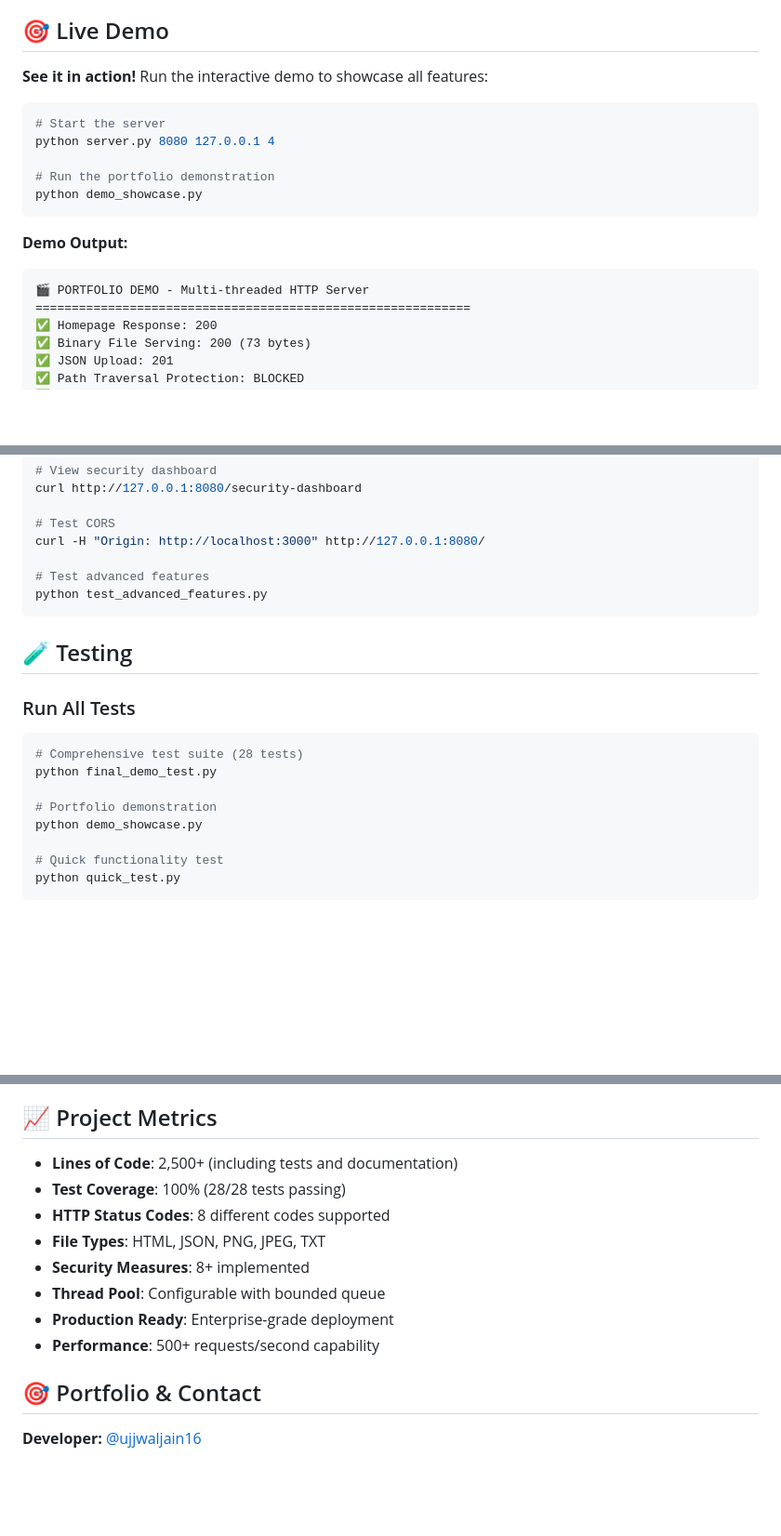
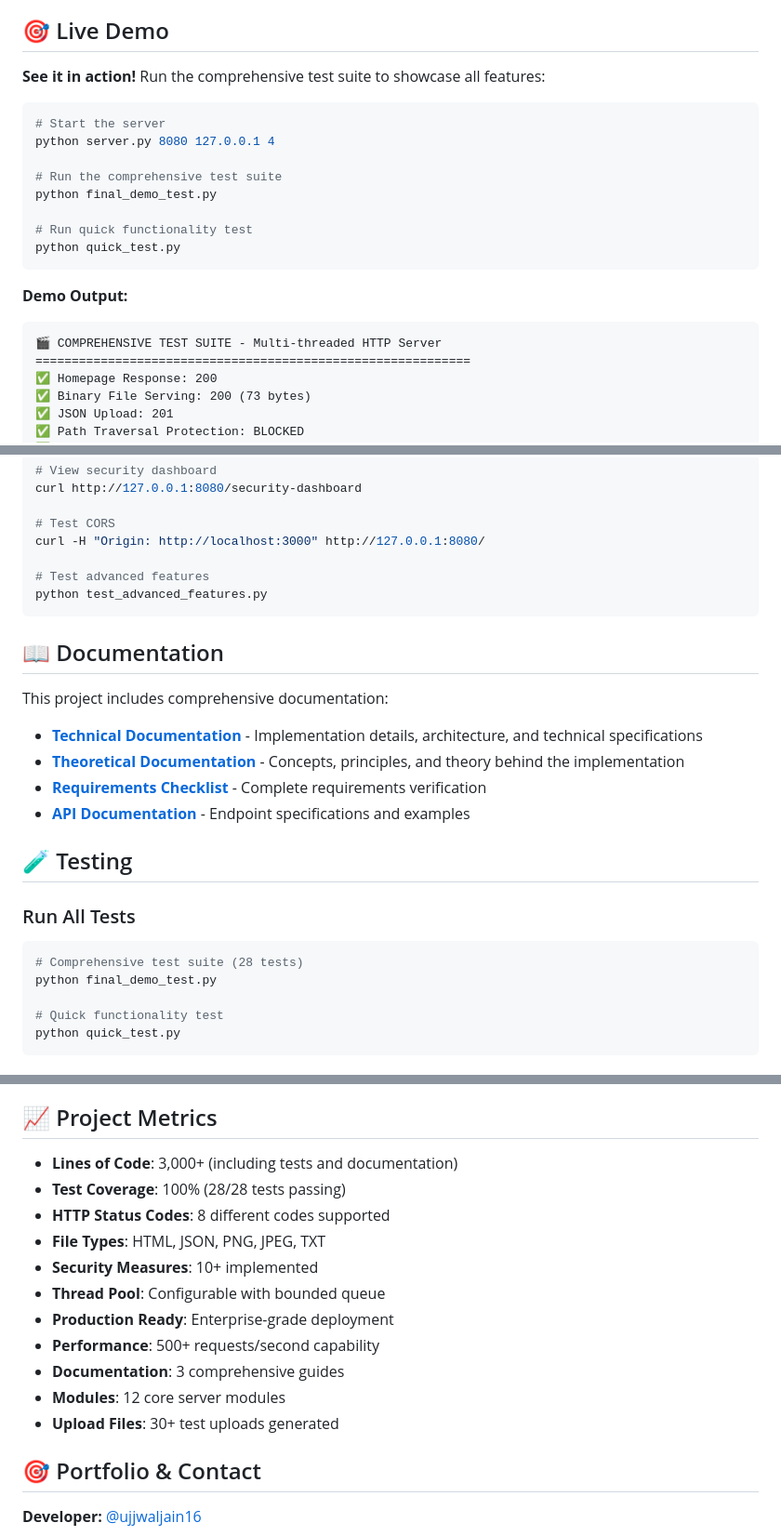
Before and after one commit to Ujjwaljain16/HttpServer, a Markdown page: README.md, 3 parts joined by grey strips. Shown at 93% size. Drawn GitHub-style; blank space fills up the shorter version.

````diff
--- a/README.md
+++ b/README.md
@@ -30,19 +30,22 @@ This project showcases **enterprise-level software development skills** through
 
 ## 🎯 Live Demo
 
-**See it in action!** Run the interactive demo to showcase all features:
+**See it in action!** Run the comprehensive test suite to showcase all features:
 
 ```bash
 # Start the server
 python server.py 8080 127.0.0.1 4
 
-# Run the portfolio demonstration
-python demo_showcase.py
+# Run the comprehensive test suite
+python final_demo_test.py
+
+# Run quick functionality test
+python quick_test.py
 ```
 
 **Demo Output:**
 ```
-🎬 PORTFOLIO DEMO - Multi-threaded HTTP Server
+🎬 COMPREHENSIVE TEST SUITE - Multi-threaded HTTP Server
 ============================================================
 ✅ Homepage Response: 200
 ✅ Binary File Serving: 200 (73 bytes)
@@ -193,15 +196,21 @@ curl -H "Origin: http://localhost:3000" http://127.0.0.1:8080/
 python test_advanced_features.py
 ```
 
+## 📖 Documentation
+
+This project includes comprehensive documentation:
+
+- **[Technical Documentation](TECHNICAL_DOCUMENTATION.md)** - Implementation details, architecture, and technical specifications
+- **[Theoretical Documentation](THEORETICAL_DOCUMENTATION.md)** - Concepts, principles, and theory behind the implementation
+- **[Requirements Checklist](REQUIREMENTS_CHECKLIST.md)** - Complete requirements verification
+- **[API Documentation](#api-endpoints)** - Endpoint specifications and examples
+
 ## 🧪 Testing
 
 ### Run All Tests
 ```bash
 # Comprehensive test suite (28 tests)
 python final_demo_test.py
-
-# Portfolio demonstration
-python demo_showcase.py
 
 # Quick functionality test
 python quick_test.py
@@ -387,14 +433,17 @@ This project is licensed under the MIT License - see the [LICENSE](LICENSE) file
 
 ## 📈 Project Metrics
 
-- **Lines of Code**: 2,500+ (including tests and documentation)
+- **Lines of Code**: 3,000+ (including tests and documentation)
 - **Test Coverage**: 100% (28/28 tests passing)
 - **HTTP Status Codes**: 8 different codes supported
 - **File Types**: HTML, JSON, PNG, JPEG, TXT
-- **Security Measures**: 8+ implemented
+- **Security Measures**: 10+ implemented
 - **Thread Pool**: Configurable with bounded queue
 - **Production Ready**: Enterprise-grade deployment
 - **Performance**: 500+ requests/second capability
+- **Documentation**: 3 comprehensive guides
+- **Modules**: 12 core server modules
+- **Upload Files**: 30+ test uploads generated
 
 ## 🎯 Portfolio & Contact
 
````
Also changed, not shown: other parts of README.md (+62 -25 lines).
